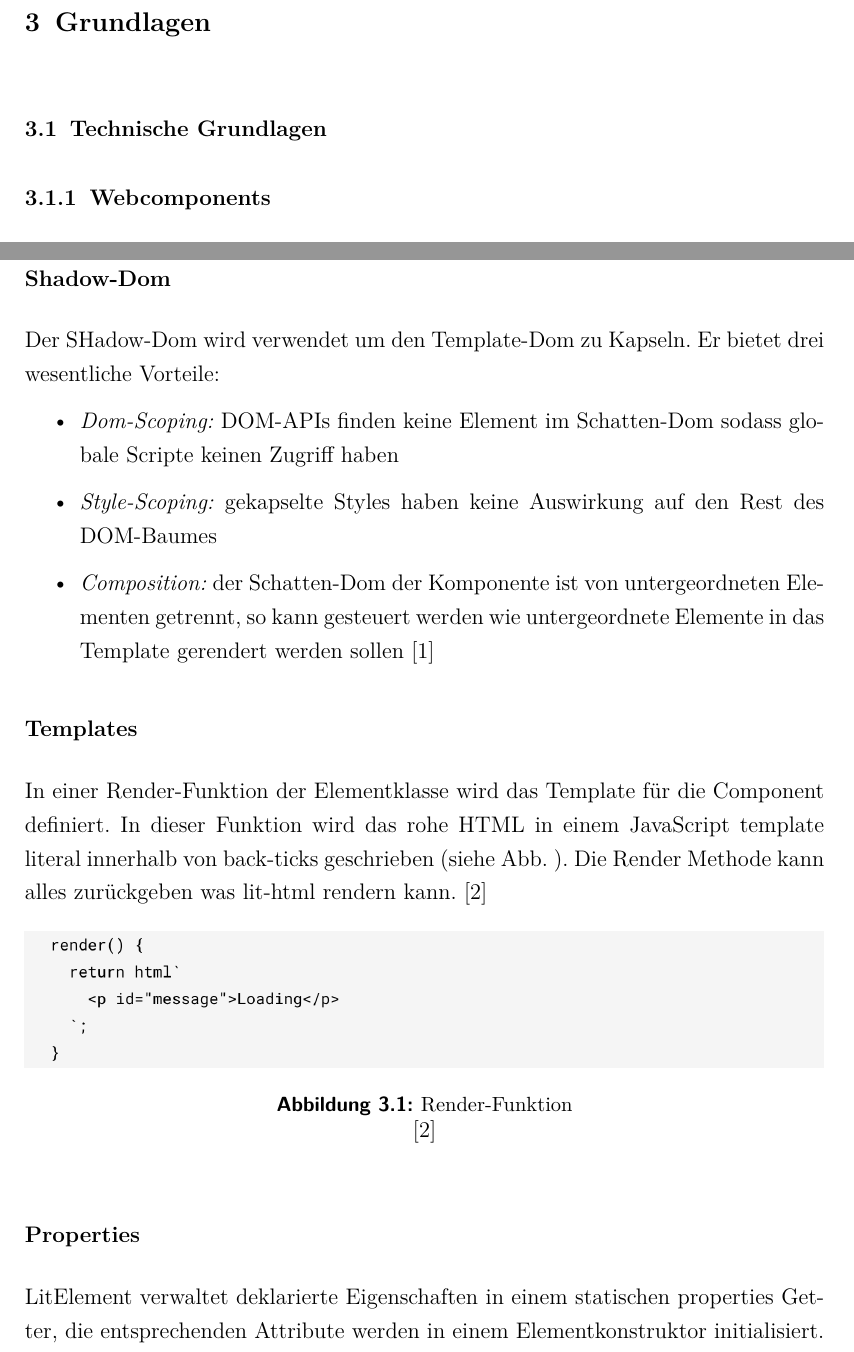
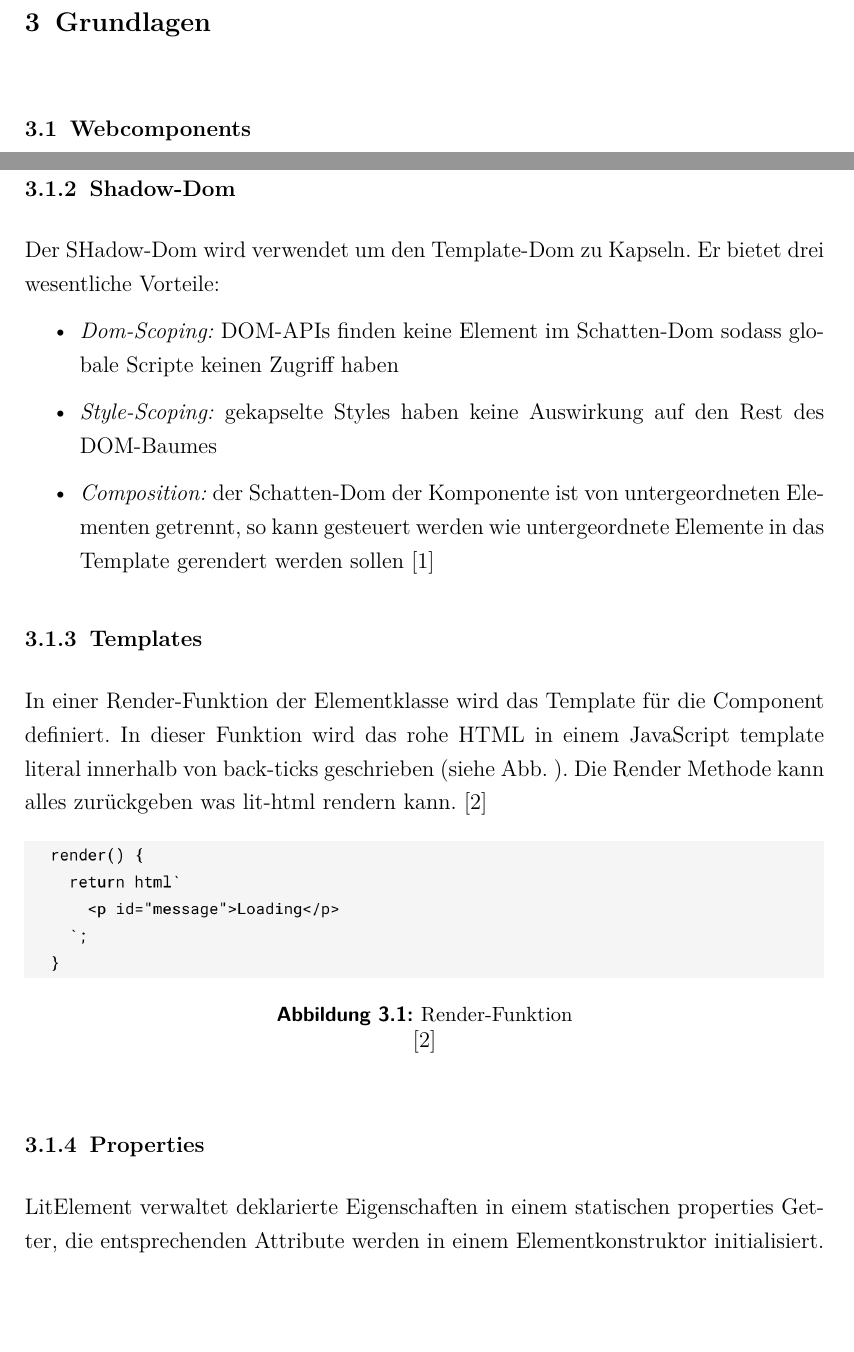
Before and after one commit to MizuLuna/UserInterface_Projekt, a LaTeX document (Tex-Doku/Steam_API_semesterarbeit.tex): two parts of pages 7 and 8 of 16 before the commit and two parts of pages 6 and 7 of 15 after it, joined at a grey line, cut so that both start at the same text, the shorter picture padded with empty space. Compiled offline with pdfLaTeX.

Commit message:
doc: new structure

```diff
--- a/Tex-Doku/Steam_API_semesterarbeit.tex
+++ b/Tex-Doku/Steam_API_semesterarbeit.tex
@@ -248,8 +246,7 @@ Studenten die Informationen zu ihrem Studiengang suchen brauchen teilweise sechs
 
 
 \chapter{Grundlagen}
-		\section{Technische Grundlagen}
-				\subsection{Webcomponents}
+				\section{Webcomponents}
 				Web Components stellen eine Reihe von Webplattform-APIs dar. Mit Ihnen kann wiederverwendbares gekapseltes HTML erstellt und erweitert werden. Das HTML wird in Komponenten gegliedert die in jedem modernen Browser und jeder JavaScript-Bibliothek und jedem Framework verwendet werden kann. Web Components basieren auf vier Anforderungen:
 \begin{itemize}
 \item \textit{Custom Elements:} Grundlage für das Erstellen neuer DOM-Elemente
@@ -259,7 +256,7 @@ Studenten die Informationen zu ihrem Studiengang suchen brauchen teilweise sechs
 \end{itemize} Es existieren viel Bibliotheken mit denen die Erstellung von Web Components erleichtert wird, wie zum Beispiel Hybrids, LitElement, Polymer usw. Im folgenden wird die Bibliothek LitElement näher erläutert.\cite{webcom}
 				\subsection{LitElement}
 				LitElement ist eine Basisklasse zum Erstellen von Web Components. Sie verwendet lit-html um Templates zu definieren und zu rendern und fügt eine API zum Verwalten von Eigenschaften und Attributen hinzu.  Die Eigenschaften werden beobachtet und die Elemente werden asynchron aktualisiert, wenn sich ihre Eigenschaft ändert.
-					\subsubsection{Shadow-Dom}
+					\subsection{Shadow-Dom}
 					Der SHadow-Dom wird verwendet um den Template-Dom zu Kapseln. Er bietet drei wesentliche Vorteile:
 					\begin{itemize}
 \item \textit{Dom-Scoping:} DOM-APIs finden keine Element im Schatten-Dom sodass globale Scripte keinen Zugriff haben
@@ -267,7 +264,7 @@ Studenten die Informationen zu ihrem Studiengang suchen brauchen teilweise sechs
 \item \textit{Composition:} der Schatten-Dom der Komponente ist von untergeordneten Elementen getrennt, so kann gesteuert werden wie untergeordnete Elemente in das Template gerendert werden sollen\cite{webcom}
 \end{itemize}
 
-					\subsubsection{Templates}
+					\subsection{Templates}
 					In einer Render-Funktion der Elementklasse wird das Template für die Component definiert. In dieser Funktion wird das rohe HTML in einem JavaScript template literal innerhalb von back-ticks geschrieben (siehe Abb. ). Die Render Methode kann alles zurückgeben was lit-html rendern kann. \cite{litelem}
 					\begin{figure}[h]
 						\centering
@@ -276,6 +273,6 @@ Studenten die Informationen zu ihrem Studiengang suchen brauchen teilweise sechs
 						\label{Render-Funktion}
 					\end{figure}
 
-					\subsubsection{Properties}
+					\subsection{Properties}
 					LitElement verwaltet deklarierte Eigenschaften in einem statischen properties Getter, die entsprechenden Attribute werden in einem Elementkonstruktor initialisiert. So kann sicher gestellt werden das das bei einer geplanten Elementaktualiserung sich die deklarierte Eigenschaft ändert.  \cite{litelem}
 
```
Also changed, not shown: Tex-Doku/Steam_API_semesterarbeit.pdf, Tex-Doku/Steam_API_semesterarbeit.tex (4 more changed lines), 5 other files.
